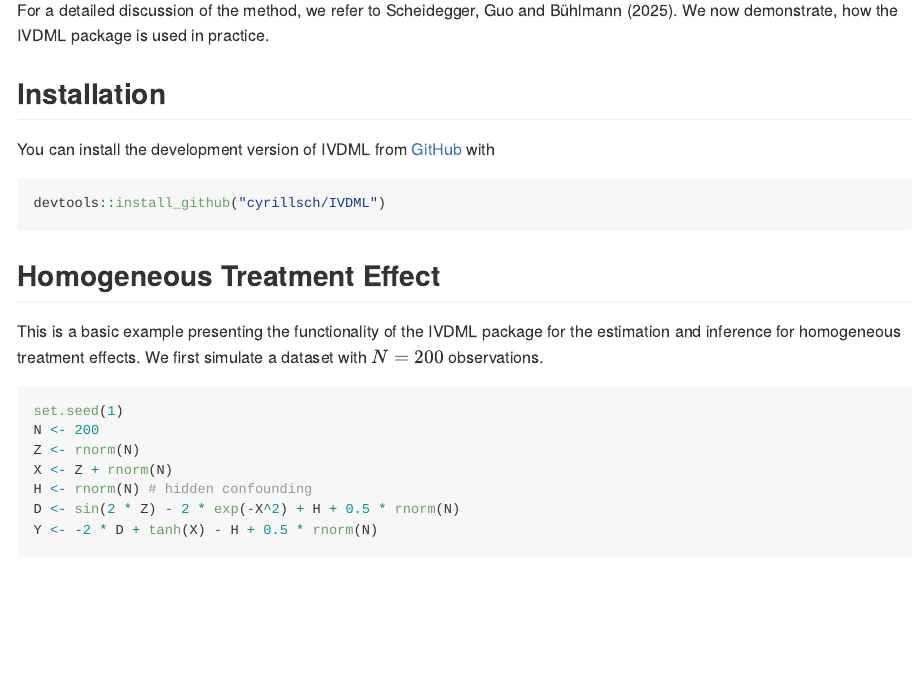
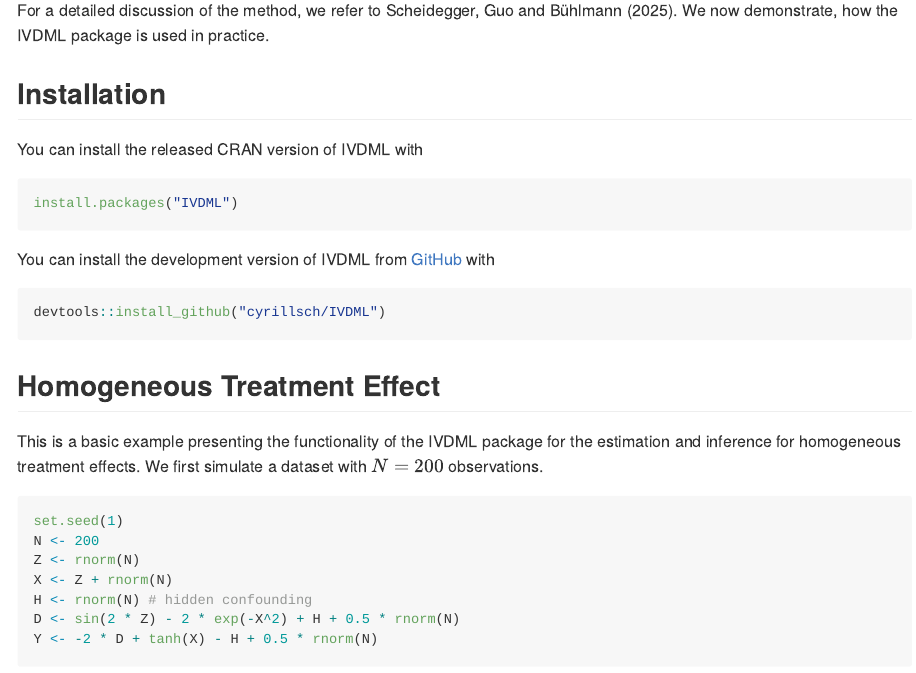
Before and after one commit to cyrillsch/IVDML, an R Markdown document (README.Rmd): the page in a window 1100 px wide, from 880 px down. The pictures show the output file README.md that the author committed with the source, drawn offline in the style of GitHub; long lines of code are wrapped; badge pictures from the web are left out.

Commit message:
Tidy up for CRAN submission

````diff
--- a/README.Rmd
+++ b/README.Rmd
@@ -37,6 +37,12 @@
 For a detailed discussion of the method, we refer to Scheidegger, Guo and Bühlmann (2025). We now demonstrate, how the IVDML package is used in practice.
 
 ## Installation
+You can install the released CRAN version of IVDML with
+
+``` r
+install.packages("IVDML")
+```
+
 
 You can install the development version of IVDML from [GitHub](https://github.com/) with
 
````
Also changed, not shown: R/fit_IVDML.R (+1 -1 lines), R/methods_IVDML.R (+7 -6 lines), README.md, 5 other files.
